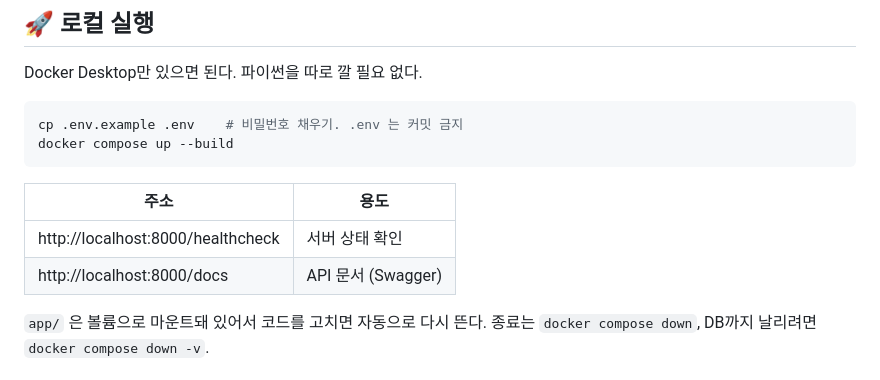
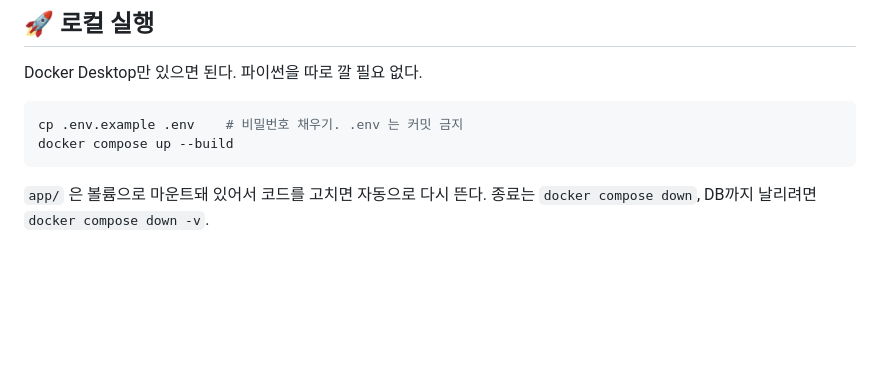
Before and after one commit to AI-HealthCare-06/AH_06_03, a Markdown page: README.md, the part around the change. Rendered like a GitHub page; blank space fills up the shorter version.

````diff
--- a/README.md
+++ b/README.md
@@ -77,11 +77,6 @@ Docker Desktop만 있으면 된다. 파이썬을 따로 깔 필요 없다.
 cp .env.example .env    # 비밀번호 채우기. .env 는 커밋 금지
 docker compose up --build
 ```
-
-| 주소 | 용도 |
-|---|---|
-| http://localhost:8000/healthcheck | 서버 상태 확인 |
-| http://localhost:8000/docs | API 문서 (Swagger) |
 
 `app/` 은 볼륨으로 마운트돼 있어서 코드를 고치면 자동으로 다시 뜬다.
 종료는 `docker compose down`, DB까지 날리려면 `docker compose down -v`.
````
